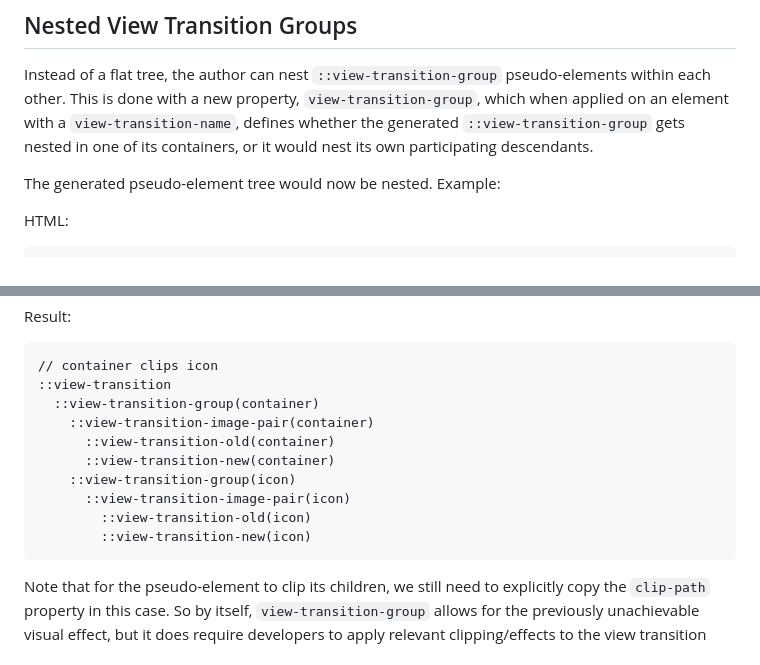
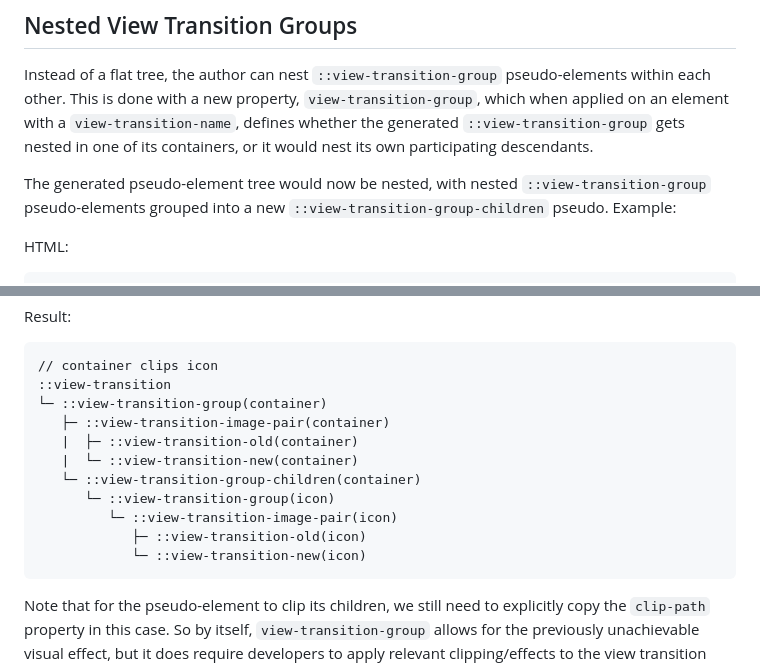
Before and after one commit to WICG/view-transitions, a Markdown page: nested-explainer.md, 2 parts joined by grey strips. Rendered like a GitHub page.

Commit message:
Update nested-explainer.md
Introduce the `::view-transition-group-children` pseudo.

````diff
--- a/nested-explainer.md
+++ b/nested-explainer.md
@@ -22,7 +22,7 @@ Instead of a flat tree, the author can nest `::view-transition-group` pseudo-ele
 This is done with a new property, `view-transition-group`, which when applied on an element with a `view-transition-name`, defines whether the generated `::view-transition-group` gets nested in one of its containers,
 or it would nest its own participating descendants.
 
-The generated pseudo-element tree would now be nested.
+The generated pseudo-element tree would now be nested, with nested `::view-transition-group` pseudo-elements grouped into a new `::view-transition-group-children` pseudo.
 Example:
 
 HTML:
@@ -73,14 +73,15 @@ Result:
 ```
 // container clips icon
 ::view-transition
-  ::view-transition-group(container)
-    ::view-transition-image-pair(container)
-      ::view-transition-old(container)
-      ::view-transition-new(container)
-    ::view-transition-group(icon)
-      ::view-transition-image-pair(icon)
-        ::view-transition-old(icon)
-        ::view-transition-new(icon)
+└─ ::view-transition-group(container)
+   ├─ ::view-transition-image-pair(container)
+   |  ├─ ::view-transition-old(container)
+   |  └─ ::view-transition-new(container)
+   └─ ::view-transition-group-children(container)
+      └─ ::view-transition-group(icon)
+         └─ ::view-transition-image-pair(icon)
+            ├─ ::view-transition-old(icon)
+            └─ ::view-transition-new(icon)
 ```
 
 Note that for the pseudo-element to clip its children, we still need to explicitly copy the `clip-path` property in this case.
````
Also changed, not shown: other parts of nested-explainer.md (+8 -8 lines).
